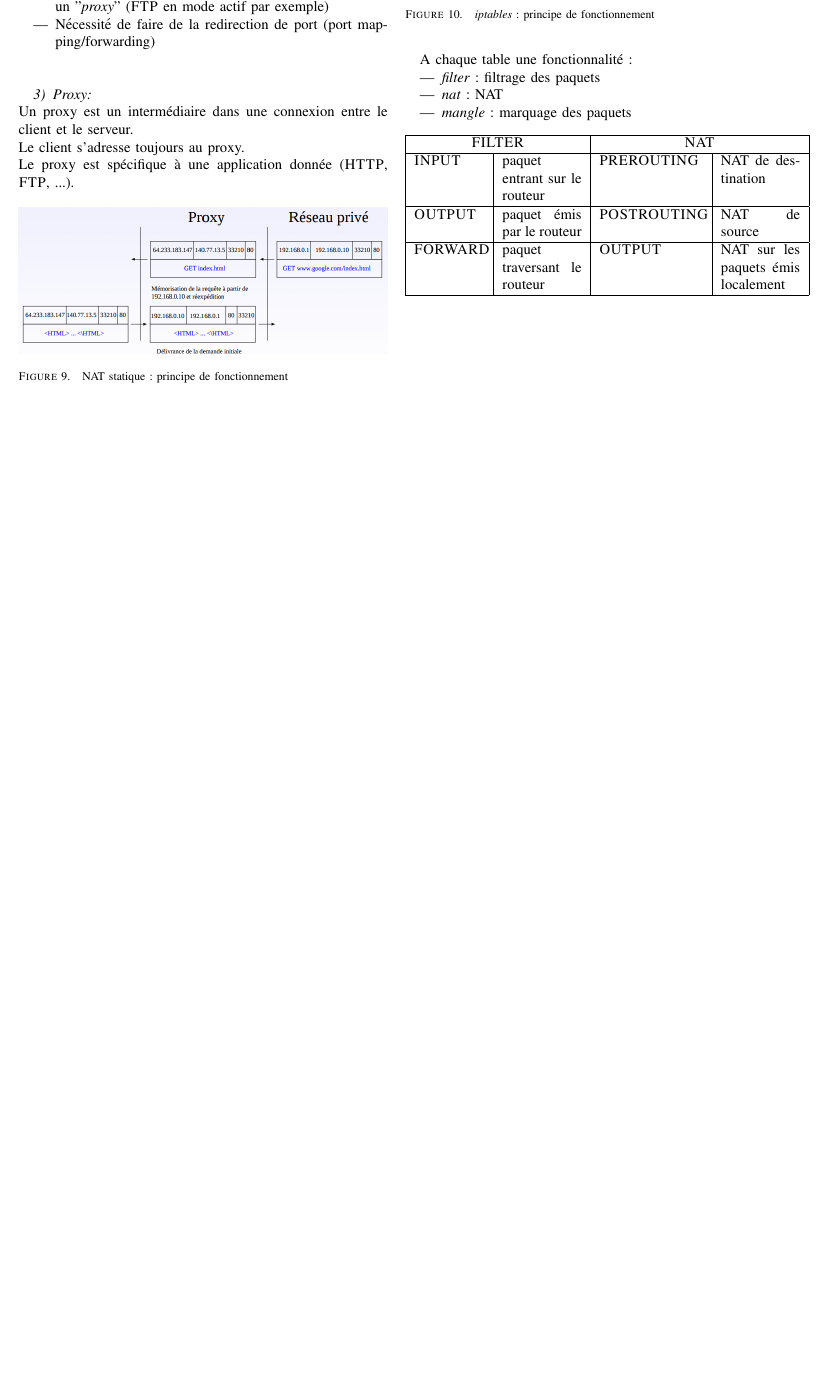
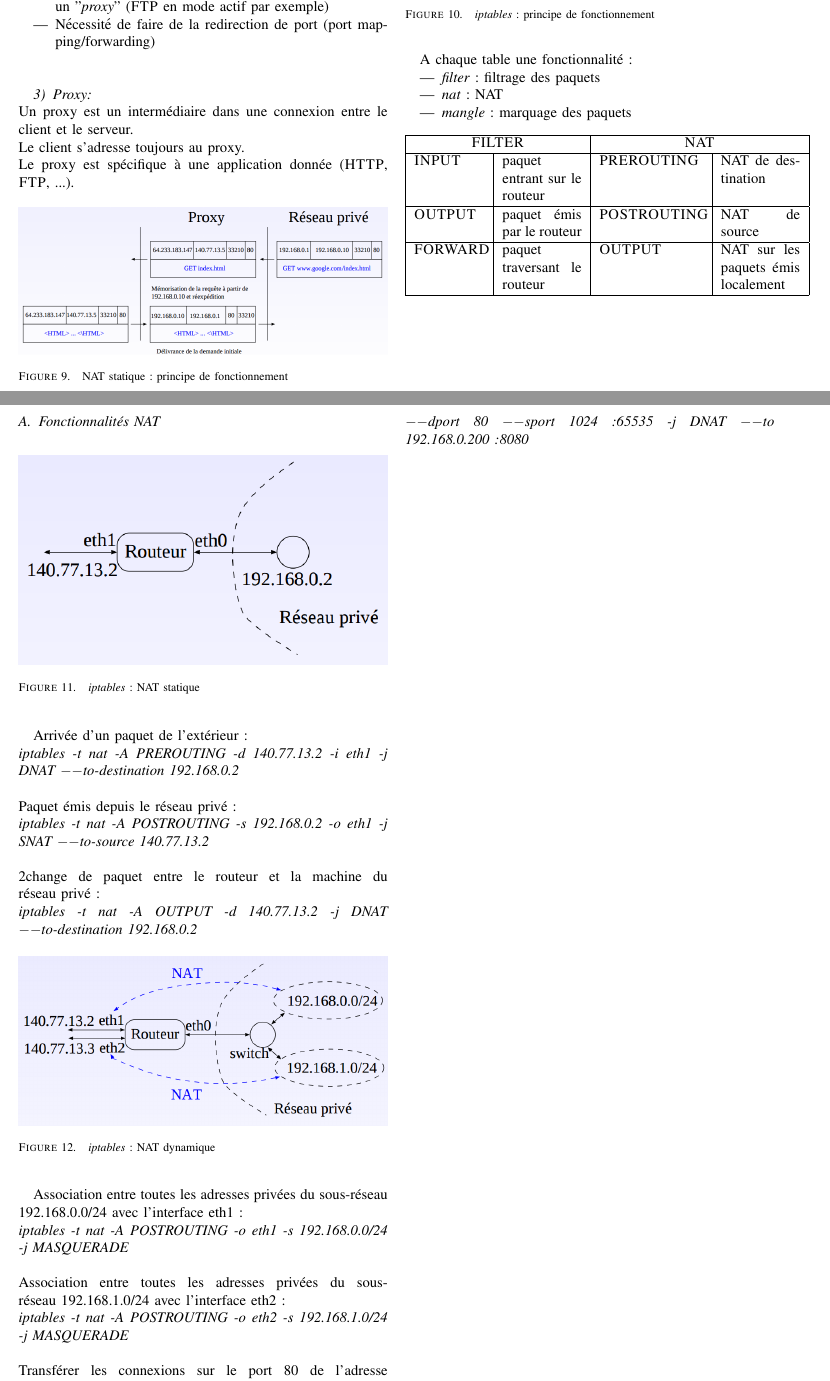
Before and after one commit to RiceBowlJr/Cours, a LaTeX paper (Administration des réseaux/paper.tex): part of page 5 of 5 before the commit and two parts of pages 5 and 6 of 7 after it, the two joined at a grey line, cut so that both start at the same text, the shorter picture padded with empty space. The pictures show the PDF file Administration des réseaux/paper.pdf that the author committed with the source.

Commit message:
UP to end iptables firewall

```diff
--- a/Administration des réseaux/paper.tex
+++ b/Administration des réseaux/paper.tex
@@ -619,5 +619,39 @@ A chaque table une fonctionnalité :
   \textsc{FORWARD} & paquet traversant le routeur & \textsc{OUTPUT} & NAT sur les paquets émis localement \\
   \hline
 \end{tabular}
+\newpage
+\subsection{Fonctionnalités NAT}
+
+\begin{figure}[!hbt]
+	\begin{center}
+	\includegraphics[width=\columnwidth]{iptables_nat.png}
+	\caption{\textit{iptables} : NAT statique}
+	\label{fig:iptables_nat}
+	\end{center}
+\end{figure}
+
+Arrivée d'un paquet de l'extérieur :\\
+\textit{iptables -t nat -A PREROUTING -d 140.77.13.2 -i eth1 -j DNAT −−to-destination 192.168.0.2}\\
 ~\\
+Paquet émis depuis le réseau privé :\\
+\textit{iptables -t nat -A POSTROUTING -s 192.168.0.2 -o eth1 -j SNAT −−to-source 140.77.13.2}\\
 ~\\
+2change de paquet entre le routeur et la machine du réseau privé :\\
+\textit{iptables -t nat -A OUTPUT -d 140.77.13.2 -j DNAT −−to-destination 192.168.0.2}
+
+\begin{figure}[!hbt]
+	\begin{center}
+	\includegraphics[width=\columnwidth]{iptables_nat_dy.png}
+	\caption{\textit{iptables} : NAT dynamique}
+	\label{fig:iptables_nat_dy}
+	\end{center}
+\end{figure}
+
+Association entre toutes les adresses privées du sous-réseau 192.168.0.0/24 avec l’interface eth1 :\\
+\textit{iptables -t nat -A POSTROUTING -o eth1 -s 192.168.0.0/24 -j MASQUERADE}\\
+~\\
+Association entre toutes les adresses privées du sous-réseau 192.168.1.0/24 avec l’interface eth2 :\\
+\textit{iptables -t nat -A POSTROUTING -o eth2 -s 192.168.1.0/24 -j MASQUERADE}\\
+~\\
+Transférer les connexions sur le port 80 de l’adresse 140.77.13.2 sur la machine ayant l’adresse privée 192.168.0.200 sur le port 8080 :\\
+\textit{iptables -t nat -A PREROUTING -p tcp -d 140.77.13.2 −−dport 80 −−sport 1024:65535 -j DNAT −−to 192.168.0.200:8080}
```
Also changed, not shown: Administration des réseaux/iptables_nat.png (added), Administration des réseaux/iptables_nat_dy.png (added), Administration des réseaux/paper.pdf, Administration des réseaux/paper.tex (69 more changed lines), 1 other file.
